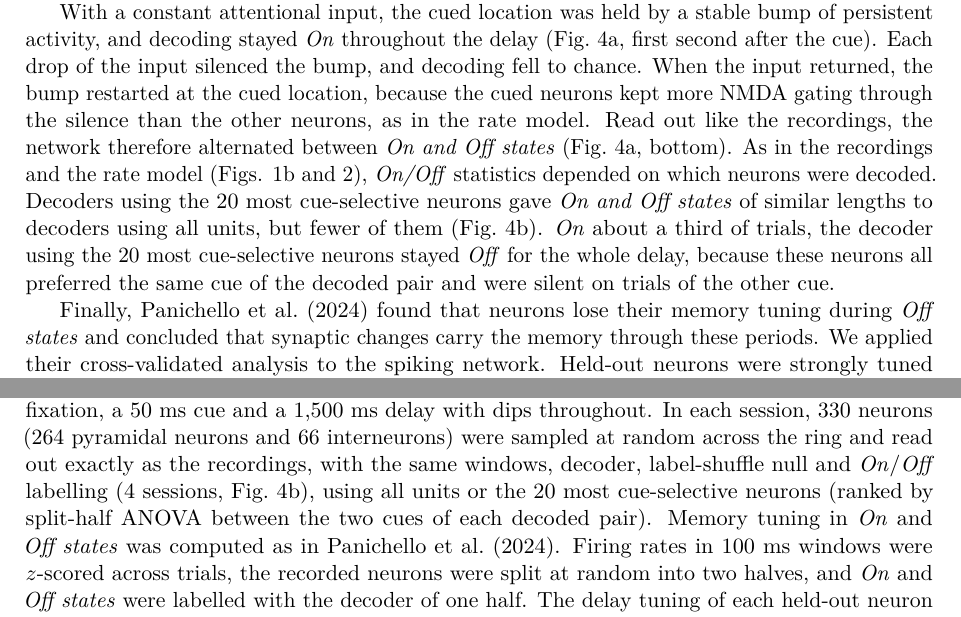
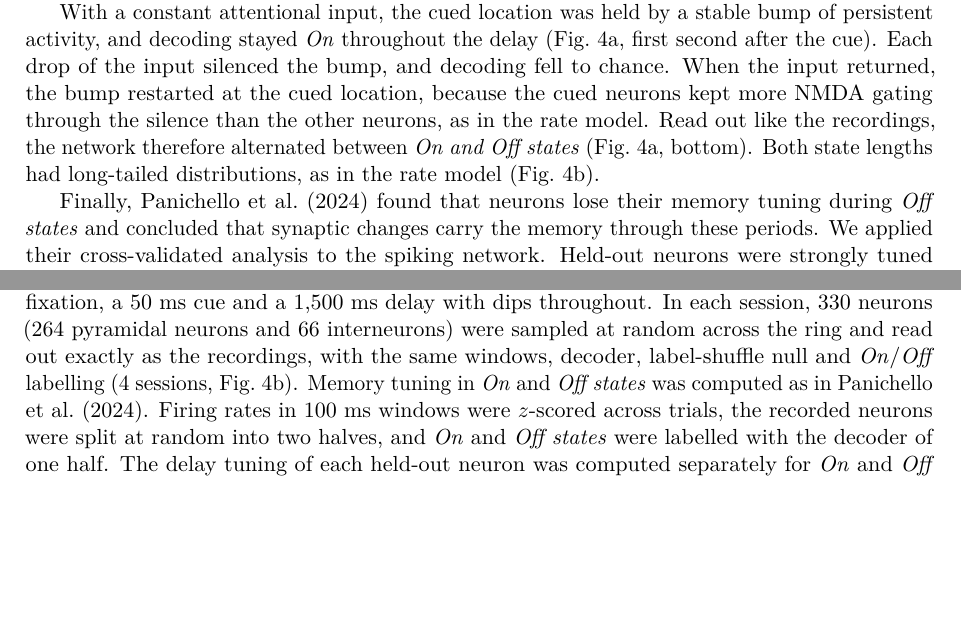
Before and after one commit to jmourabarbosa/gamma_bursts-, a LaTeX paper (paper/main.tex): two parts of pages 6 and 11 of 21, joined at a grey line, cut so that both start at the same text, the shorter picture padded with empty space. Compiled offline with pdfLaTeX.

Commit message:
Paper: drop the top-20 decoder from Fig. 4 and its text
Co-Authored-By: Claude Opus 5.5 <noreply@anthropic.com>
Claude-Session: https://claude.ai/code/session_01Muxo6fVhqMZ2e3pmGJiRgd

```diff
--- a/paper/main.tex
+++ b/paper/main.tex
@@ -88,7 +88,7 @@ Finally, we asked which time constant of the trace best explains how performance
 
 The rate model describes the activity of two populations, with one discrete attractor for each memory. It leaves open whether its mechanism works in a continuous attractor, which can hold any location and along which the memory could drift during silences, and in a network of spiking neurons, where NMDA currents, recurrent inhibition and noise interact at the level of single cells. We therefore turned to the spiking network of \citet{compte2000}, a ring of 2,048 excitatory and 512 inhibitory integrate-and-fire neurons in which recurrent excitation is mediated by NMDA receptors and a localized bump of persistent activity holds the cued location. We used this network with minimal changes (Methods). The NMDA decay time was set to 150~ms, as in the rate model, the neurons were made heterogeneous, and all excitatory neurons received the same kind of fluctuating attentional input as the rate model. The network was not fitted to the data. We sampled 330 of its neurons, the average number of units recorded per session, and read them out with the same decoder, null and \emph{On/Off} labelling as the recordings.
 
-With a constant attentional input, the cued location was held by a stable bump of persistent activity, and decoding stayed \emph{On} throughout the delay (Fig.~4a, first second after the cue). Each drop of the input silenced the bump, and decoding fell to chance. When the input returned, the bump restarted at the cued location, because the cued neurons kept more NMDA gating through the silence than the other neurons, as in the rate model. Read out like the recordings, the network therefore alternated between \emph{On and Off states} (Fig.~4a, bottom). As in the recordings and the rate model (Figs. 1b and 2), \emph{On/Off} statistics depended on which neurons were decoded. Decoders using the 20 most cue-selective neurons gave \emph{On and Off states} of similar lengths to decoders using all units, but fewer of them (Fig.~4b). \emph{On} about a third of trials, the decoder using the 20 most cue-selective neurons stayed \emph{Off} for the whole delay, because these neurons all preferred the same cue of the decoded pair and were silent on trials of the other cue.
+With a constant attentional input, the cued location was held by a stable bump of persistent activity, and decoding stayed \emph{On} throughout the delay (Fig.~4a, first second after the cue). Each drop of the input silenced the bump, and decoding fell to chance. When the input returned, the bump restarted at the cued location, because the cued neurons kept more NMDA gating through the silence than the other neurons, as in the rate model. Read out like the recordings, the network therefore alternated between \emph{On and Off states} (Fig.~4a, bottom). Both state lengths had long-tailed distributions, as in the rate model (Fig.~4b).
 
 Finally, \citet{panichello2024} found that neurons lose their memory tuning during \emph{Off states} and concluded that synaptic changes carry the memory through these periods. We applied their cross-validated analysis to the spiking network. Held-out neurons were strongly tuned to the cued location during \emph{On states} and barely tuned during \emph{Off states} (Fig.~4c), as in the recordings. In the plane of the eight cue-condition means, delay activity of both the network and the recordings moved toward the centre during \emph{Off states} (Fig.~4d), and its alignment with the cued location dropped but remained above its level before the cue (Fig.~4e). Even when the decoder labelled the memory \emph{Off}, population activity therefore still held a weak code for the cued location. \emph{Off states} defined by a decoder thus overestimate how often the memory leaves spiking activity, as the dependence of \emph{On/Off} statistics on the decoded population also suggests (Fig.~2). Together, these results show that intermittent rate coding, including the loss of tuning in \emph{Off states}, emerges in a biophysical attractor network without short-term plasticity.
 
@@ -176,7 +176,7 @@ normalised to a mean of 1, with $\sigma = 18^\circ$ and $J^+ = 3.0$. For heterog
 
 The dip statistics of the spiking network were set by hand rather than fitted, but differ only slightly from those of the fitted rate model. Dips started at random times (Poisson, 7 per s instead of 10.2 per s), lasted longer (gamma distribution with the same shape, mean 150~ms instead of 90~ms) and were shallower (50\% instead of 60\% of the drive), with 10~ms ramps as in the rate model. The spiking network needed longer dips because its decoding was stronger. With 90~ms dips, the 100~ms decoding windows bridged most silences and \emph{Off states} were rare. In both models, the drive briefly overshoots when the input recovers. In the rate model, this overshoot comes from the lagging feed-forward inhibition ($\tau_{\mathit{ff}} = 15$~ms). In the spiking network, a fast overshoot made all pyramidal neurons fire together, which saturated their NMDA gating and erased the memory, so the overshoot decayed with a time constant of 150~ms.
 
-Sessions of 480 trials (60 per cue location, 8 locations) were simulated, each with 500~ms of fixation, a 50~ms cue and a 1,500~ms delay with dips throughout. In each session, 330 neurons (264 pyramidal neurons and 66 interneurons) were sampled at random across the ring and read out exactly as the recordings, with the same windows, decoder, label-shuffle null and \emph{On}/\emph{Off} labelling (4 sessions, Fig.~4b), using all units or the 20 most cue-selective neurons (ranked by split-half ANOVA between the two cues of each decoded pair). Memory tuning in \emph{On} and \emph{Off states} was computed as in \citet{panichello2024}. Firing rates in 100~ms windows were $z$-scored across trials, the recorded neurons were split at random into two halves, and \emph{On} and \emph{Off states} were labelled with the decoder of one half. The delay tuning of each held-out neuron was computed separately for \emph{On} and \emph{Off} time points and aligned to its preferred cue, and the same analysis with shuffled cue labels was subtracted to remove the bias of this alignment (10 random splits, 330 neurons of one session).
+Sessions of 480 trials (60 per cue location, 8 locations) were simulated, each with 500~ms of fixation, a 50~ms cue and a 1,500~ms delay with dips throughout. In each session, 330 neurons (264 pyramidal neurons and 66 interneurons) were sampled at random across the ring and read out exactly as the recordings, with the same windows, decoder, label-shuffle null and \emph{On}/\emph{Off} labelling (4 sessions, Fig.~4b). Memory tuning in \emph{On} and \emph{Off states} was computed as in \citet{panichello2024}. Firing rates in 100~ms windows were $z$-scored across trials, the recorded neurons were split at random into two halves, and \emph{On} and \emph{Off states} were labelled with the decoder of one half. The delay tuning of each held-out neuron was computed separately for \emph{On} and \emph{Off} time points and aligned to its preferred cue, and the same analysis with shuffled cue labels was subtracted to remove the bias of this alignment (10 random splits, 330 neurons of one session).
 
 Delay activity during \emph{On} and \emph{Off states} (Fig.~4d, e) was analysed in the same way in the recordings and in the network. In each session, neurons were split at random into two halves. \emph{On} and \emph{Off states} were labelled from one half, with the decoder and criteria above, and all other analyses used the other half. In the recordings, states were labelled from the 20 most cue-selective units of the labelling half. In the network, they were labelled from all of its neurons, because its 20 most selective neurons often preferred the same cue and were silent on trials of the other cue while the bump was still active. Delay activity ($z$-scored firing rates in 100~ms windows, 500--1,400~ms after cue onset) was averaged for each of the eight cue locations, and PCA was applied to these condition means. Axes were estimated on one half of the trials, used to project the other half, and aligned across halves by an orthogonal Procrustes rotation. Each trial's position was averaged over its \emph{On} and, separately, its \emph{Off} time points. Its alignment was the cosine between this position and the direction of its cue's mean in the other half of the trials, minus the same quantity with cue labels shuffled within each half (50 shuffles). Activity before the cue, projected on the same axes, served as a null (window centres from $-400$~ms to cue onset in the recordings and to $-50$~ms in the network, whose neurons respond to the cue within a few milliseconds). Ten simulated sessions were analysed.
 
```
Also changed, not shown: paper/figures/fig4_spiking.png, paper/main.tex (2 more changed lines), 1 other file.
